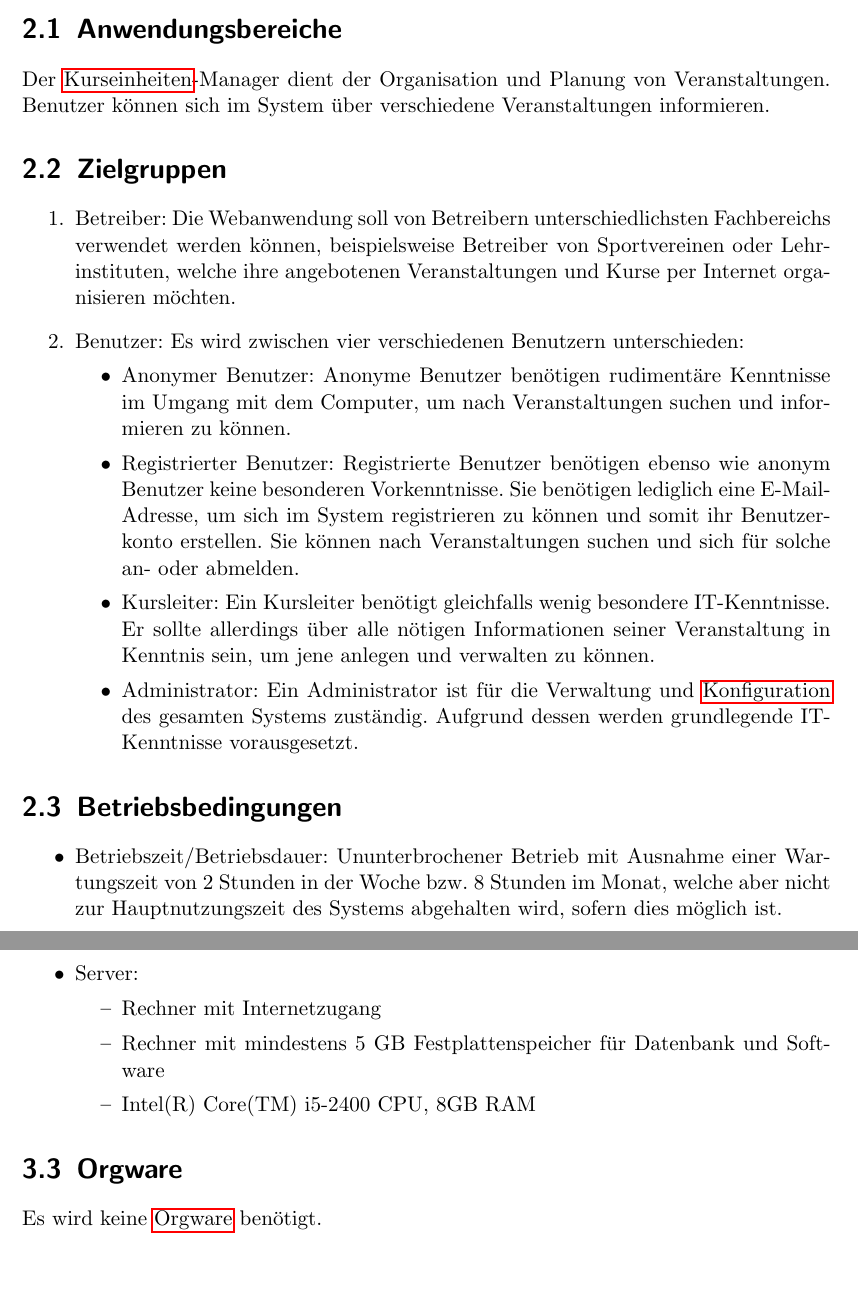
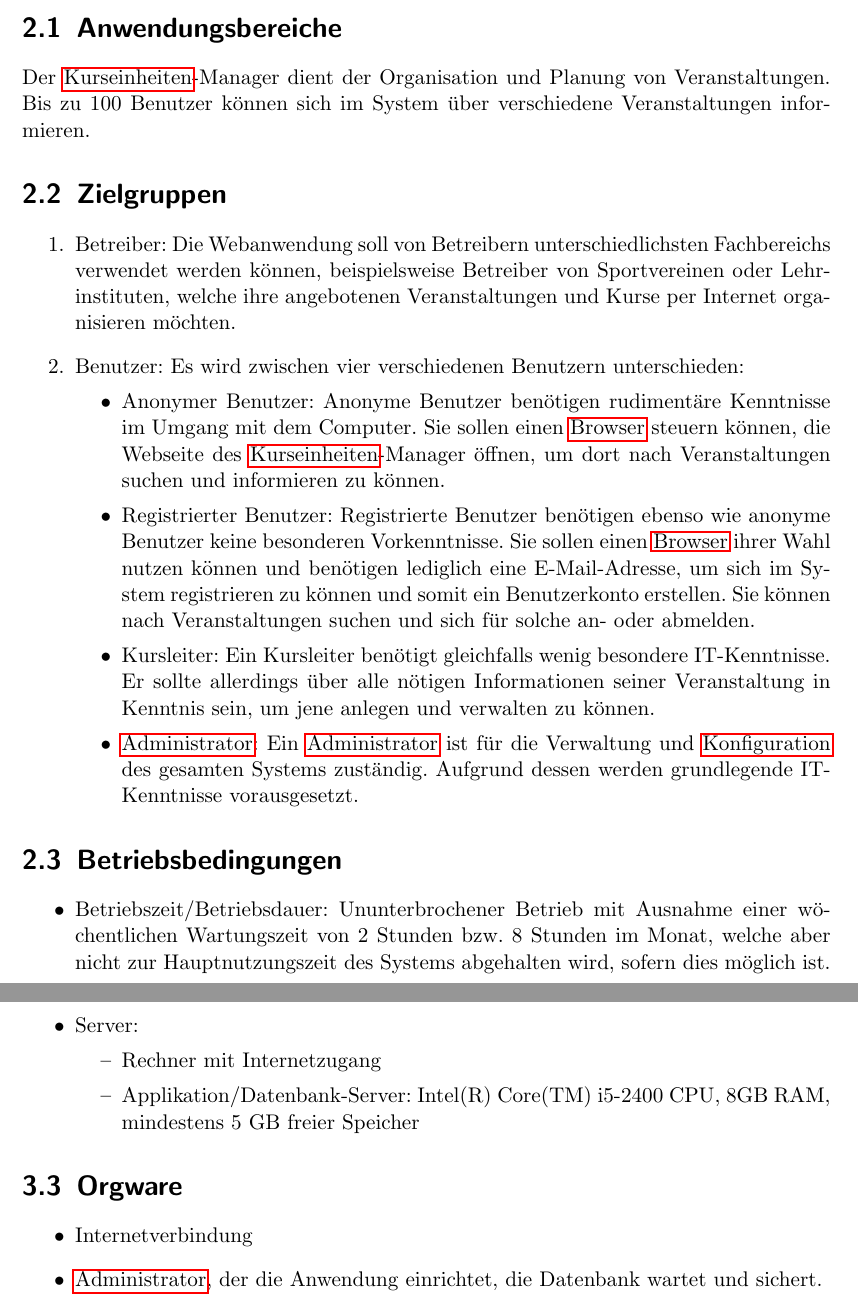
Before and after one commit to cretu90/SEP15-Team3, a LaTeX document (Documentation/1. Pflichtenheft/Pflichtenheft-SEP15.tex): two parts of pages 6 and 7 of 51 before the commit and two parts of pages 6 and 8 of 52 after it, joined at a grey line, cut so that both start at the same text, the shorter picture padded with empty space. Compiled offline with pdfLaTeX.

Commit message:
Kleine Änderungen
Besprechen, was genau bei Entwicklungsumgebung geändert werden soll.
Andreas will eig nur das haben, was die Firma benötigt, dann könnte man
fast alles weglassen.
Bei Produkteinsatz will er die genaue Anzahl der Benutzer haben,
zumindest die geschätzte Anzahl

```diff
--- a/Documentation/1. Pflichtenheft/Pflichtenheft-SEP15.tex
+++ b/Documentation/1. Pflichtenheft/Pflichtenheft-SEP15.tex
@@ -182,24 +182,24 @@
 
 \chapter{Produkteinsatz}
     \section{Anwendungsbereiche}
-		 Der \gls{Einheiten}-Manager dient der Organisation und Planung von Veranstaltungen. Benutzer können sich im System über verschiedene Veranstaltungen informieren.
+		 Der \gls{Einheiten}-Manager dient der Organisation und Planung von Veranstaltungen. Bis zu 100 Benutzer können sich im System über verschiedene Veranstaltungen informieren.
 
 	\section{Zielgruppen}
 		 \begin{enumerate}
 		 	\item Betreiber: Die Webanwendung soll von Betreibern unterschiedlichsten Fachbereichs verwendet werden können, beispielsweise Betreiber von Sportvereinen oder Lehrinstituten, welche ihre angebotenen Veranstaltungen und Kurse per Internet organisieren möchten.
 		 	\item Benutzer: Es wird zwischen vier verschiedenen Benutzern unterschieden:
 		 	\begin{itemize}
-		 		\item Anonymer Benutzer: Anonyme Benutzer benötigen rudimentäre Kenntnisse im Umgang mit dem Computer, um nach 	Veranstaltungen suchen und informieren zu können.
-		 		\item Registrierter Benutzer: Registrierte Benutzer benötigen ebenso wie anonym Benutzer keine besonderen Vorkenntnisse. Sie benötigen lediglich eine E-Mail-Adresse, um sich im System registrieren zu können und somit ihr Benutzerkonto erstellen. Sie können nach Veranstaltungen suchen und sich für solche an- oder abmelden.
+		 		\item Anonymer Benutzer: Anonyme Benutzer benötigen rudimentäre Kenntnisse im Umgang mit dem Computer. Sie sollen einen \gls{Browser} steuern können, die Webseite des \gls{Einheiten}-Manager öffnen, um dort nach Veranstaltungen suchen und informieren zu können.
+		 		\item Registrierter Benutzer: Registrierte Benutzer benötigen ebenso wie anonyme Benutzer keine besonderen Vorkenntnisse. Sie sollen einen \gls{Browser} ihrer Wahl nutzen können und benötigen lediglich eine E-Mail-Adresse, um sich im System registrieren zu können und somit ein Benutzerkonto erstellen. Sie können nach Veranstaltungen suchen und sich für solche an- oder abmelden.
 		 		\item Kursleiter: Ein Kursleiter benötigt gleichfalls wenig besondere IT-Kenntnisse. Er sollte allerdings über alle nötigen Informationen seiner Veranstaltung in Kenntnis sein, um jene anlegen und verwalten zu können.
-		 		\item Administrator: Ein Administrator ist für die Verwaltung und \gls{Konfiguration} des gesamten Systems zuständig. Aufgrund dessen werden grundlegende IT-Kenntnisse vorausgesetzt.
+		 		\item \gls{Admin}: Ein \gls{Admin} ist für die Verwaltung und \gls{Konfiguration} des gesamten Systems zuständig. Aufgrund dessen werden grundlegende IT-Kenntnisse vorausgesetzt.
 		 	\end{itemize}
 		 \end{enumerate}
 
 
 	\section{Betriebsbedingungen}
 	       \begin{itemize}
-		       	\item Betriebszeit/Betriebsdauer: Ununterbrochener Betrieb mit Ausnahme einer Wartungszeit von 2 Stunden in der Woche bzw. 8 Stunden im Monat, welche aber nicht zur Hauptnutzungszeit des Systems abgehalten wird, sofern dies möglich ist.
+		       	\item Betriebszeit/Betriebsdauer: Ununterbrochener Betrieb mit Ausnahme einer wöchentlichen Wartungszeit von 2 Stunden bzw. 8 Stunden im Monat, welche aber nicht zur Hauptnutzungszeit des Systems abgehalten wird, sofern dies möglich ist.
 		       	\item  Im laufenden Betrieb ist keine Aufsicht vonnöten.
 	       \end{itemize}
 
@@ -234,13 +234,17 @@
           	\item Server:
 	           \begin{itemize}
 		           	\item Rechner mit Internetzugang
-		           	\item Rechner mit mindestens 5 GB Festplattenspeicher für Datenbank und Software
-		           	\item Intel(R) Core(TM) i5-2400 CPU, 8GB RAM
+		           	\item Applikation/Datenbank-Server: Intel(R) Core(TM) i5-2400 CPU, 8GB
+RAM, mindestens 5 GB freier Speicher
 	           \end{itemize}
         \end{itemize}
 
      \section{Orgware}
-             Es wird keine \gls{Orgware} benötigt.
+             \begin{itemize}
+               \item Internetverbindung
+               \item \gls{Admin}, der die Anwendung einrichtet, die Datenbank wartet
+und sichert.
+             \end{itemize}
 
 \resetAllCounter
 \newcommand{\Func}[1]{\stepcounter{Lc}\textcolor{Blue}{\textbf{/F\arabic{Hc}0-\arabic{Lc}0/} #1} \\}
```
Also changed, not shown: Documentation/1. Pflichtenheft/Pflichtenheft-SEP15.tex (4 more changed lines).
